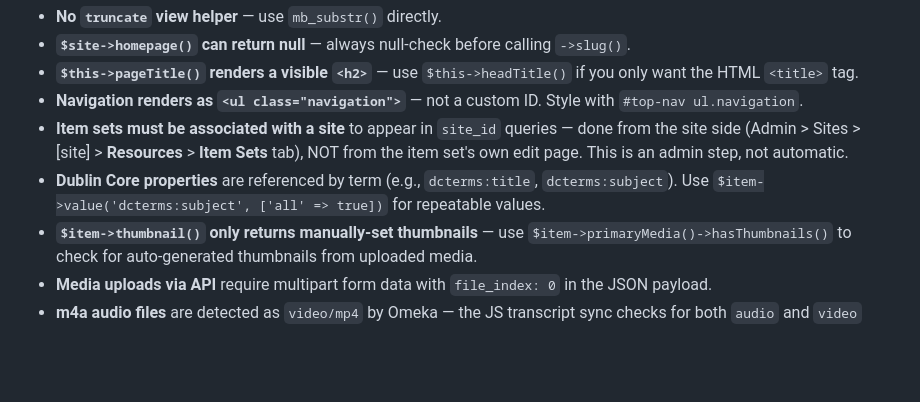
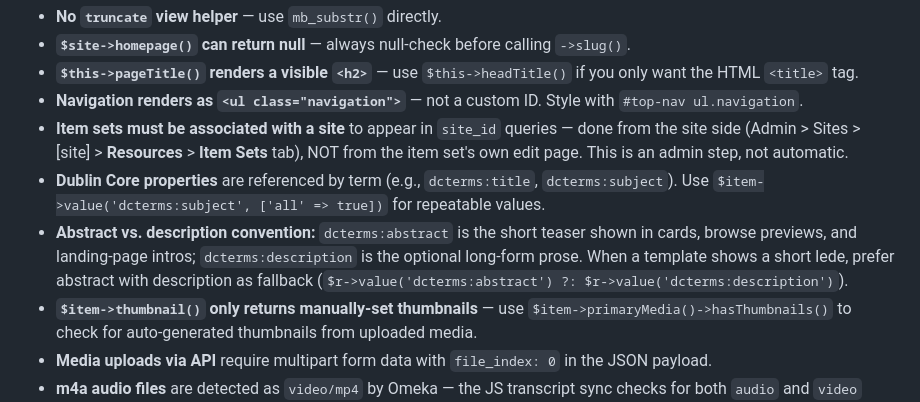
Before and after one commit to chnm/ahs-voices, a Markdown page: CLAUDE.md, the part around the change. GitHub-like rendering; blank space fills up the shorter version.

```diff
--- a/CLAUDE.md
+++ b/CLAUDE.md
@@ -60,6 +60,7 @@ Single stylesheet at `theme/asset/css/style.css` with CSS custom properties for
 - **Navigation renders as `<ul class="navigation">`** — not a custom ID. Style with `#top-nav ul.navigation`.
 - **Item sets must be associated with a site** to appear in `site_id` queries — done from the site side (Admin > Sites > [site] > **Resources** > **Item Sets** tab), NOT from the item set's own edit page. This is an admin step, not automatic.
 - **Dublin Core properties** are referenced by term (e.g., `dcterms:title`, `dcterms:subject`). Use `$item->value('dcterms:subject', ['all' => true])` for repeatable values.
+- **Abstract vs. description convention:** `dcterms:abstract` is the short teaser shown in cards, browse previews, and landing-page intros; `dcterms:description` is the optional long-form prose. When a template shows a short lede, prefer abstract with description as fallback (`$r->value('dcterms:abstract') ?: $r->value('dcterms:description')`).
 - **`$item->thumbnail()` only returns manually-set thumbnails** — use `$item->primaryMedia()->hasThumbnails()` to check for auto-generated thumbnails from uploaded media.
 - **Media uploads via API** require multipart form data with `file_index: 0` in the JSON payload.
 - **m4a audio files** are detected as `video/mp4` by Omeka — the JS transcript sync checks for both `audio` and `video` elements.
```
Also changed, not shown: docs/requirements.md (+3 -2 lines).
